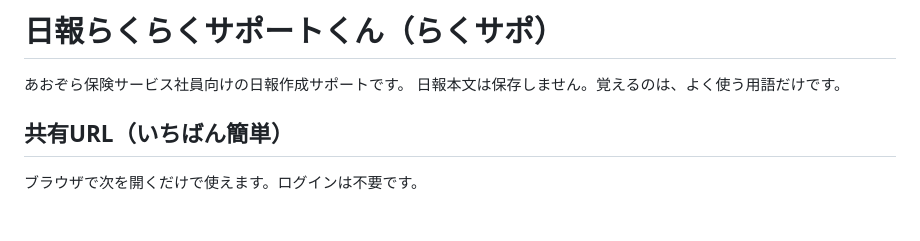
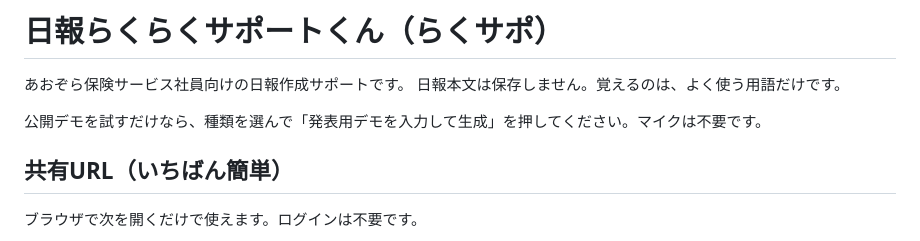
Before and after one commit to yoneken5/rakusapo, a Markdown page: らくサポ使い方.md, the part around the change. GitHub-like rendering; blank space fills up the shorter version.

```diff
--- a/らくサポ使い方.md
+++ b/らくサポ使い方.md
@@ -2,6 +2,8 @@
 
 あおぞら保険サービス社員向けの日報作成サポートです。
 日報本文は保存しません。覚えるのは、よく使う用語だけです。
+
+公開デモを試すだけなら、種類を選んで「発表用デモを入力して生成」を押してください。マイクは不要です。
 
 ## 共有URL（いちばん簡単）
 
```
Also changed, not shown: README.md (+83 -8 lines), プレゼン原稿_日報ラクラクサポートくん.md (added, +254 -0 lines), docs/screenshot.png (added), 8 other files.
